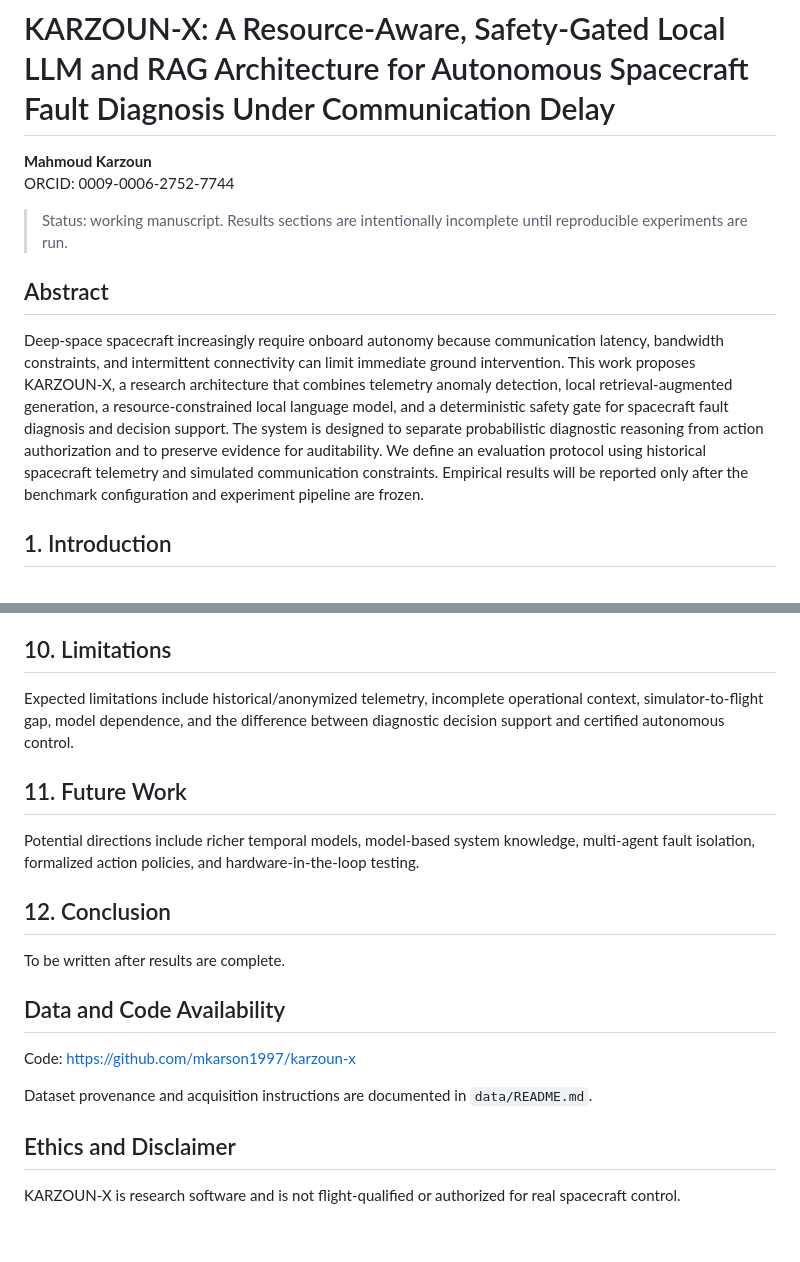
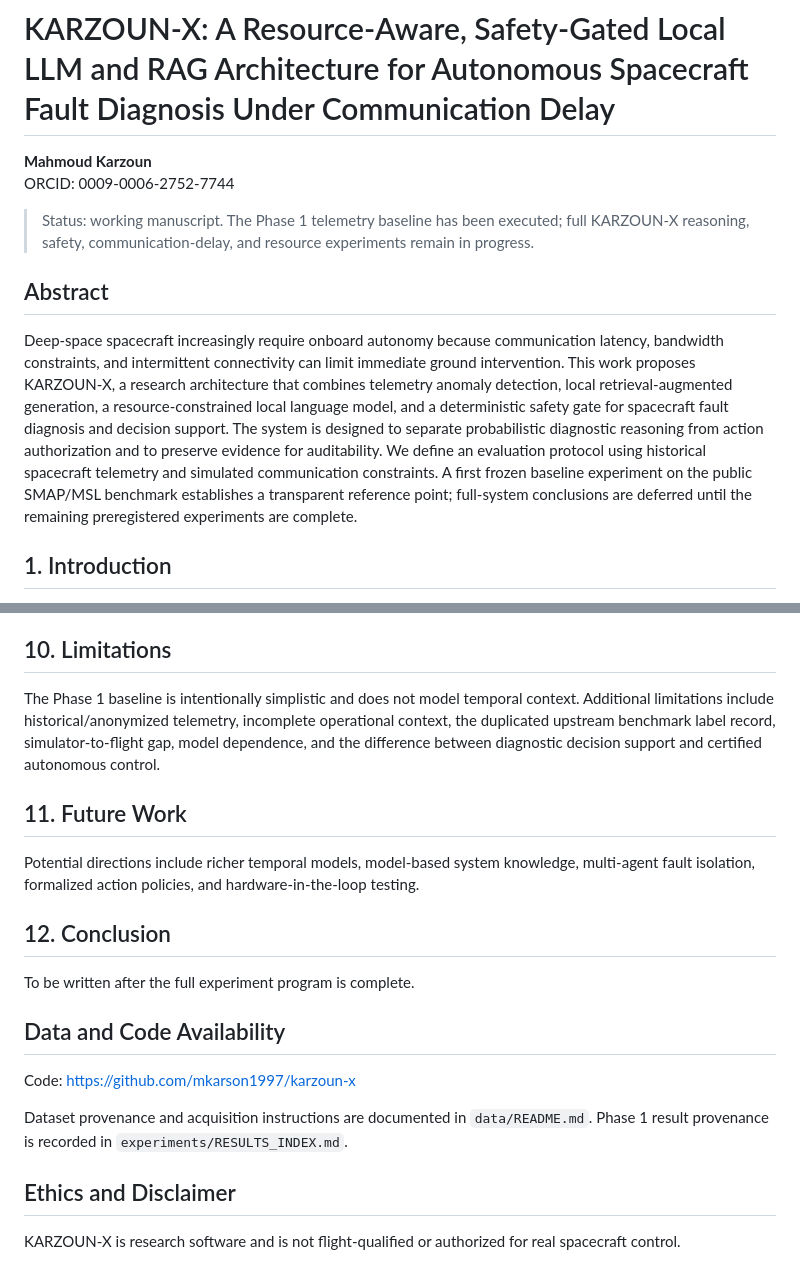
Before and after one commit to mkarson1997/karzoun-x, a Markdown page: paper/manuscript.md, 2 parts joined by grey strips. Rendered like a GitHub page; blank space fills up the shorter version.

```diff
--- a/paper/manuscript.md
+++ b/paper/manuscript.md
@@ -3,11 +3,11 @@
 **Mahmoud Karzoun**
 ORCID: 0009-0006-2752-7744
 
-> Status: working manuscript. Results sections are intentionally incomplete until reproducible experiments are run.
+> Status: working manuscript. The Phase 1 telemetry baseline has been executed; full KARZOUN-X reasoning, safety, communication-delay, and resource experiments remain in progress.
 
 ## Abstract
 
-Deep-space spacecraft increasingly require onboard autonomy because communication latency, bandwidth constraints, and intermittent connectivity can limit immediate ground intervention. This work proposes KARZOUN-X, a research architecture that combines telemetry anomaly detection, local retrieval-augmented generation, a resource-constrained local language model, and a deterministic safety gate for spacecraft fault diagnosis and decision support. The system is designed to separate probabilistic diagnostic reasoning from action authorization and to preserve evidence for auditability. We define an evaluation protocol using historical spacecraft telemetry and simulated communication constraints. Empirical results will be reported only after the benchmark configuration and experiment pipeline are frozen.
+Deep-space spacecraft increasingly require onboard autonomy because communication latency, bandwidth constraints, and intermittent connectivity can limit immediate ground intervention. This work proposes KARZOUN-X, a research architecture that combines telemetry anomaly detection, local retrieval-augmented generation, a resource-constrained local language model, and a deterministic safety gate for spacecraft fault diagnosis and decision support. The system is designed to separate probabilistic diagnostic reasoning from action authorization and to preserve evidence for auditability. We define an evaluation protocol using historical spacecraft telemetry and simulated communication constraints. A first frozen baseline experiment on the public SMAP/MSL benchmark establishes a transparent reference point; full-system conclusions are deferred until the remaining preregistered experiments are complete.
 
 ## 1. Introduction
 
@@ -113,7 +129,7 @@ Analyze failure modes including hallucinated diagnoses, unsupported evidence, un
 
 ## 10. Limitations
 
-Expected limitations include historical/anonymized telemetry, incomplete operational context, simulator-to-flight gap, model dependence, and the difference between diagnostic decision support and certified autonomous control.
+The Phase 1 baseline is intentionally simplistic and does not model temporal context. Additional limitations include historical/anonymized telemetry, incomplete operational context, the duplicated upstream benchmark label record, simulator-to-flight gap, model dependence, and the difference between diagnostic decision support and certified autonomous control.
 
 ## 11. Future Work
 
@@ -121,13 +137,13 @@ Potential directions include richer temporal models, model-based system knowledg
 
 ## 12. Conclusion
 
-To be written after results are complete.
+To be written after the full experiment program is complete.
 
 ## Data and Code Availability
 
 Code: https://github.com/mkarson1997/karzoun-x
 
-Dataset provenance and acquisition instructions are documented in `data/README.md`.
+Dataset provenance and acquisition instructions are documented in `data/README.md`. Phase 1 result provenance is recorded in `experiments/RESULTS_INDEX.md`.
 
 ## Ethics and Disclaimer
 
```
Also changed, not shown: other parts of paper/manuscript.md (+24 -8 lines).
